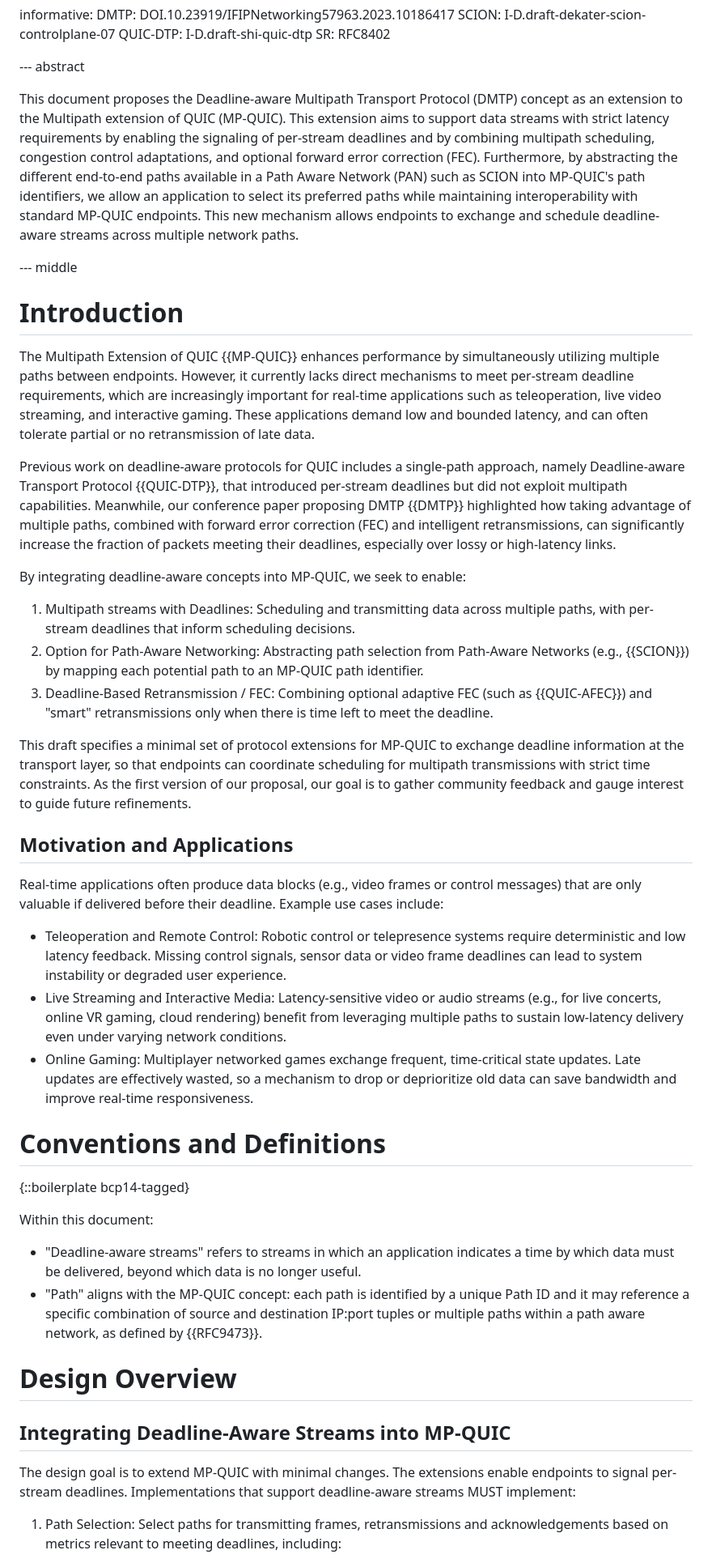
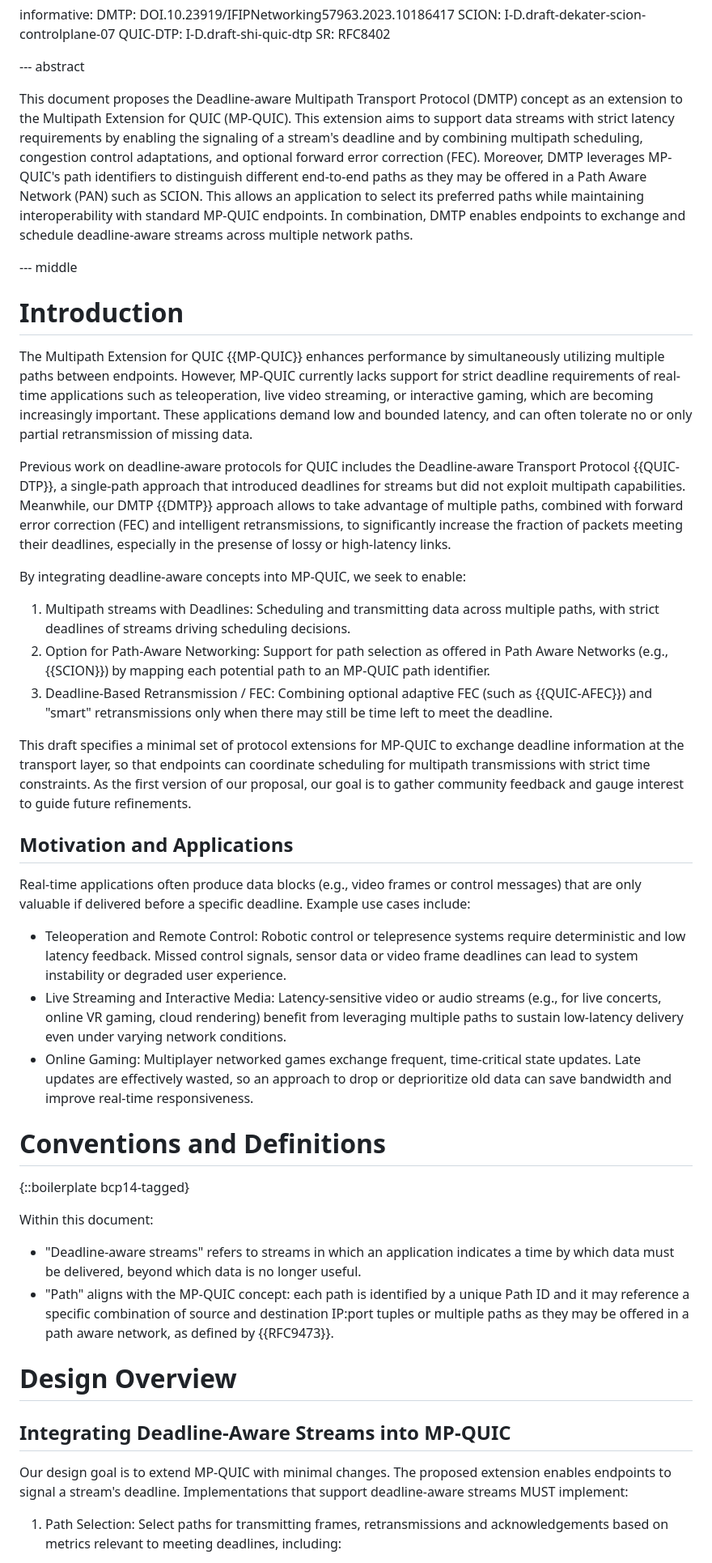
Before and after one commit to t-aus-m/mpquic-dmtp-draft, a Markdown page: draft-tjohn-quic-multipath-dmtp.md, the part around the change printed below. Shown: that part at 81% size. GitHub-like rendering.

```diff
--- a/draft-tjohn-quic-multipath-dmtp.md
+++ b/draft-tjohn-quic-multipath-dmtp.md
@@ -50,31 +50,31 @@ informative:
 
 --- abstract
 
-This document proposes the Deadline-aware Multipath Transport Protocol (DMTP) concept as an extension to the Multipath extension of QUIC (MP-QUIC). This extension aims to support data streams with strict latency requirements by enabling the signaling of per-stream deadlines and by combining multipath scheduling, congestion control adaptations, and optional forward error correction (FEC). Furthermore, by abstracting the different end-to-end paths available in a Path Aware Network (PAN) such as SCION into MP-QUIC's path identifiers, we allow an application to select its preferred paths while maintaining interoperability with standard MP-QUIC endpoints. This new mechanism allows endpoints to exchange and schedule deadline-aware streams across multiple network paths.
+This document proposes the Deadline-aware Multipath Transport Protocol (DMTP) concept as an extension to the Multipath Extension for QUIC (MP-QUIC). This extension aims to support data streams with strict latency requirements by enabling the signaling of a stream's deadline and by combining multipath scheduling, congestion control adaptations, and optional forward error correction (FEC). Moreover, DMTP leverages MP-QUIC's path identifiers to distinguish different end-to-end paths as they may be offered in a Path Aware Network (PAN) such as SCION. This allows an application to select its preferred paths while maintaining interoperability with standard MP-QUIC endpoints. In combination, DMTP enables endpoints to exchange and schedule deadline-aware streams across multiple network paths.
 
 --- middle
 
 # Introduction
 
-The Multipath Extension of QUIC {{MP-QUIC}} enhances performance by simultaneously utilizing multiple paths between endpoints. However, it currently lacks direct mechanisms to meet per-stream deadline requirements, which are increasingly important for real-time applications such as teleoperation, live video streaming, and interactive gaming. These applications demand low and bounded latency, and can often tolerate partial or no retransmission of late data.
+The Multipath Extension for QUIC {{MP-QUIC}} enhances performance by simultaneously utilizing multiple paths between endpoints. However, MP-QUIC currently lacks support for strict deadline requirements of real-time applications such as teleoperation, live video streaming, or interactive gaming, which are becoming increasingly important. These applications demand low and bounded latency, and can often tolerate no or only partial retransmission of missing data.
 
-Previous work on deadline-aware protocols for QUIC includes a single-path approach, namely Deadline-aware Transport Protocol {{QUIC-DTP}}, that introduced per-stream deadlines but did not exploit multipath capabilities. Meanwhile, our conference paper proposing DMTP {{DMTP}} highlighted how taking advantage of multiple paths, combined with forward error correction (FEC) and intelligent retransmissions, can significantly increase the fraction of packets meeting their deadlines, especially over lossy or high-latency links.
+Previous work on deadline-aware protocols for QUIC includes the Deadline-aware Transport Protocol {{QUIC-DTP}}, a single-path approach that introduced deadlines for streams but did not exploit multipath capabilities. Meanwhile, our DMTP {{DMTP}} approach allows to take advantage of multiple paths, combined with forward error correction (FEC) and intelligent retransmissions, to significantly increase the fraction of packets meeting their deadlines, especially in the presense of lossy or high-latency links.
 
 By integrating deadline-aware concepts into MP-QUIC, we seek to enable:
 
-1. Multipath streams with Deadlines: Scheduling and transmitting data across multiple paths, with per-stream deadlines that inform scheduling decisions.
-2. Option for Path-Aware Networking: Abstracting path selection from Path-Aware Networks (e.g., {{SCION}}) by mapping each potential path to an MP-QUIC path identifier.
-3. Deadline-Based Retransmission / FEC: Combining optional adaptive FEC (such as {{QUIC-AFEC}}) and "smart" retransmissions only when there is time left to meet the deadline.
+1. Multipath streams with Deadlines: Scheduling and transmitting data across multiple paths, with strict deadlines of streams driving scheduling decisions.
+2. Option for Path-Aware Networking: Support for path selection as offered in Path Aware Networks (e.g., {{SCION}}) by mapping each potential path to an MP-QUIC path identifier.
+3. Deadline-Based Retransmission / FEC: Combining optional adaptive FEC (such as {{QUIC-AFEC}}) and "smart" retransmissions only when there may still be time left to meet the deadline.
 
 This draft specifies a minimal set of protocol extensions for MP-QUIC to exchange deadline information at the transport layer, so that endpoints can coordinate scheduling for multipath transmissions with strict time constraints. As the first version of our proposal, our goal is to gather community feedback and gauge interest to guide future refinements.
 
 ## Motivation and Applications
 
-Real-time applications often produce data blocks (e.g., video frames or control messages) that are only valuable if delivered before their deadline. Example use cases include:
+Real-time applications often produce data blocks (e.g., video frames or control messages) that are only valuable if delivered before a specific deadline. Example use cases include:
 
-- Teleoperation and Remote Control: Robotic control or telepresence systems require deterministic and low latency feedback. Missing control signals,  sensor data or video frame deadlines can lead to system instability or degraded user experience.
+- Teleoperation and Remote Control: Robotic control or telepresence systems require deterministic and low latency feedback. Missed control signals, sensor data or video frame deadlines can lead to system instability or degraded user experience.
 - Live Streaming and Interactive Media: Latency-sensitive video or audio streams (e.g., for live concerts, online VR gaming, cloud rendering) benefit from leveraging multiple paths to sustain low-latency delivery even under varying network conditions.
-- Online Gaming: Multiplayer networked games exchange frequent, time-critical state updates. Late updates are effectively wasted, so a mechanism to drop or deprioritize old data can save bandwidth and improve real-time responsiveness.
+- Online Gaming: Multiplayer networked games exchange frequent, time-critical state updates. Late updates are effectively wasted, so an approach to drop or deprioritize old data can save bandwidth and improve real-time responsiveness.
 
 
 # Conventions and Definitions
@@ -83,13 +83,13 @@ Real-time applications often produce data blocks (e.g., video frames or control
 
 Within this document:
 - "Deadline-aware streams" refers to streams in which an application indicates a time by which data must be delivered, beyond which data is no longer useful.
-- "Path" aligns with the MP-QUIC concept: each path is identified by a unique Path ID and it may reference a specific combination of source and destination IP:port tuples or multiple paths within a path aware network, as defined by {{RFC9473}}.
+- "Path" aligns with the MP-QUIC concept: each path is identified by a unique Path ID and it may reference a specific combination of source and destination IP:port tuples or multiple paths as they may be offered in a path aware network, as defined by {{RFC9473}}.
 
 # Design Overview
 
 ## Integrating Deadline-Aware Streams into MP-QUIC
 
-The design goal is to extend MP-QUIC with minimal changes. The extensions enable endpoints to signal per-stream deadlines. Implementations that support deadline-aware streams MUST implement:
+Our design goal is to extend MP-QUIC with minimal changes. The proposed extension enables endpoints to signal a stream's deadline. Implementations that support deadline-aware streams MUST implement:
 
 1. Path Selection: Select paths for transmitting frames, retransmissions and acknowledgements based on metrics relevant to meeting deadlines, including:
    - Path latency measurements
```
Also changed, not shown: other parts of draft-tjohn-quic-multipath-dmtp.md (+4 -4 lines).
